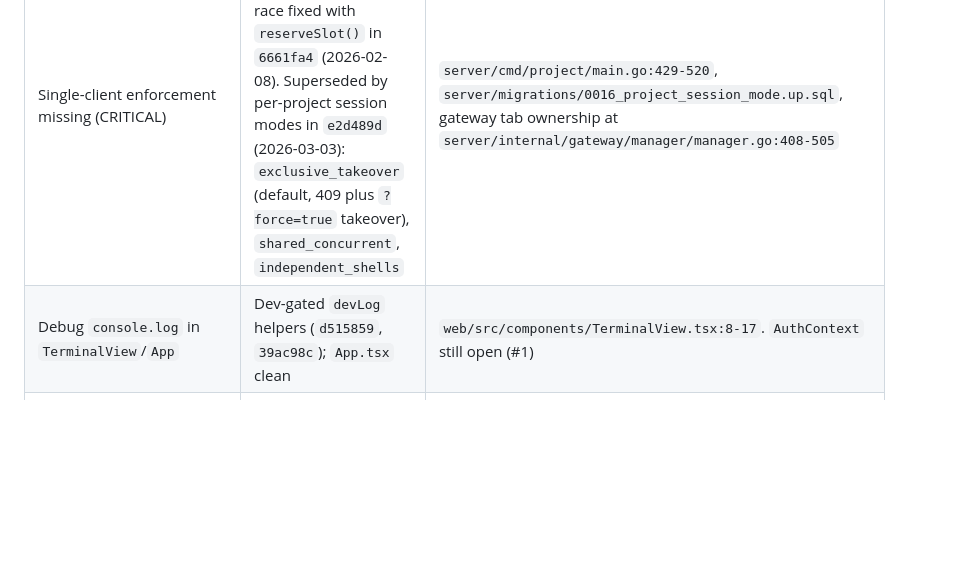
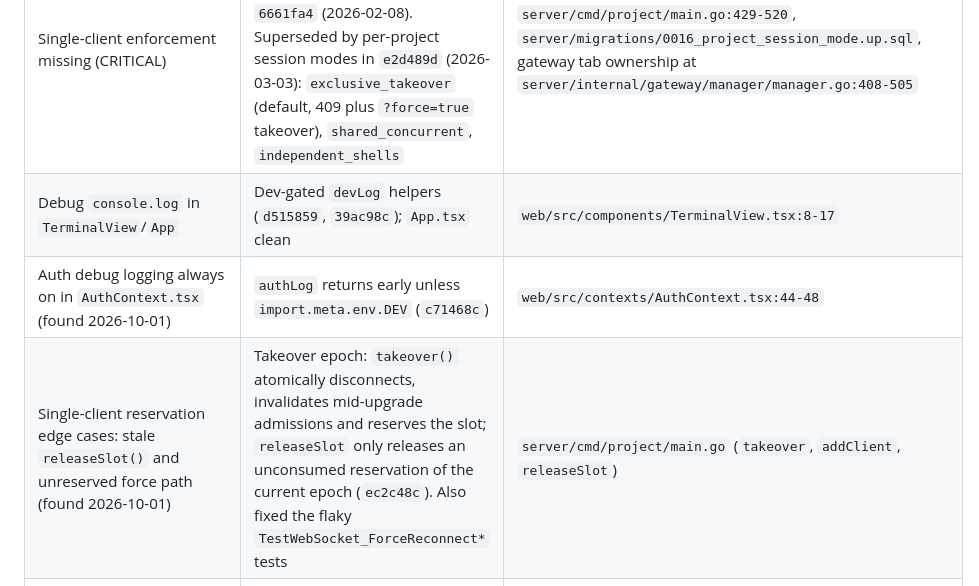
Before and after one commit to SupportTools/KubeTTY, a Markdown page: QA_REVIEW.md, the part around one of its changes. Rendered like a GitHub page; blank space fills up the shorter version.

```diff
--- a/QA_REVIEW.md
+++ b/QA_REVIEW.md
@@ -174,7 +152,9 @@ There are now 62 Go test files and 9 web test files (see Resolved). Remaining ga
 | Original finding | Resolution | Evidence |
 |------------------|------------|----------|
 | Single-client enforcement missing (CRITICAL) | 409 on second client added in `ba7a23b` (2025-11-20). TOCTOU race fixed with `reserveSlot()` in `6661fa4` (2026-02-08). Superseded by per-project session modes in `e2d489d` (2026-03-03): `exclusive_takeover` (default, 409 plus `?force=true` takeover), `shared_concurrent`, `independent_shells` | `server/cmd/project/main.go:429-520`, `server/migrations/0016_project_session_mode.up.sql`, gateway tab ownership at `server/internal/gateway/manager/manager.go:408-505` |
-| Debug `console.log` in `TerminalView`/`App` | Dev-gated `devLog` helpers (`d515859`, `39ac98c`); `App.tsx` clean | `web/src/components/TerminalView.tsx:8-17`. `AuthContext` still open (#1) |
+| Debug `console.log` in `TerminalView`/`App` | Dev-gated `devLog` helpers (`d515859`, `39ac98c`); `App.tsx` clean | `web/src/components/TerminalView.tsx:8-17` |
+| Auth debug logging always on in `AuthContext.tsx` (found 2026-10-01) | `authLog` returns early unless `import.meta.env.DEV` (`c71468c`) | `web/src/contexts/AuthContext.tsx:44-48` |
+| Single-client reservation edge cases: stale `releaseSlot()` and unreserved force path (found 2026-10-01) | Takeover epoch: `takeover()` atomically disconnects, invalidates mid-upgrade admissions and reserves the slot; `releaseSlot` only releases an unconsumed reservation of the current epoch (`ec2c48c`). Also fixed the flaky `TestWebSocket_ForceReconnect*` tests | `server/cmd/project/main.go` (`takeover`, `addClient`, `releaseSlot`) |
 | Auth not enforced / no warning | Startup warning (`cbdb234`), `X-Auth-Warning` header middleware; Helm `helm-gateway` defaults `auth.mode: local` | `server/cmd/gateway/main.go:95-100,651`, `server/internal/shared/server/auth_warning.go`, `deploy/helm-gateway/values.yaml:30` |
 | Placeholder session UUID in Helm | Default is empty; chart `fail`s on missing/placeholder UUID (`29ff6bf`) | `deploy/helm/templates/deployment.yaml:14-19`, `deploy/helm-project/templates/deployment.yaml:4-9` |
 | Hard-coded `anthropicBaseURL` IP | Now empty by default, documented (`29ff6bf`) | `deploy/helm/values.project-template.yaml:61-65` |
```
Also changed, not shown: other parts of QA_REVIEW.md (+1 -23 lines), STATE.md (+2 -1 lines).
